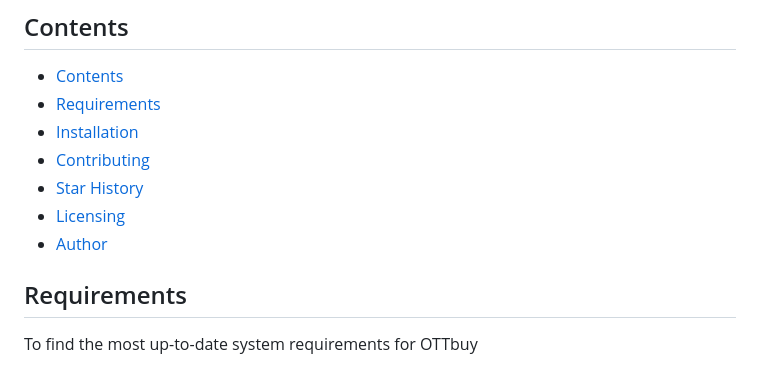
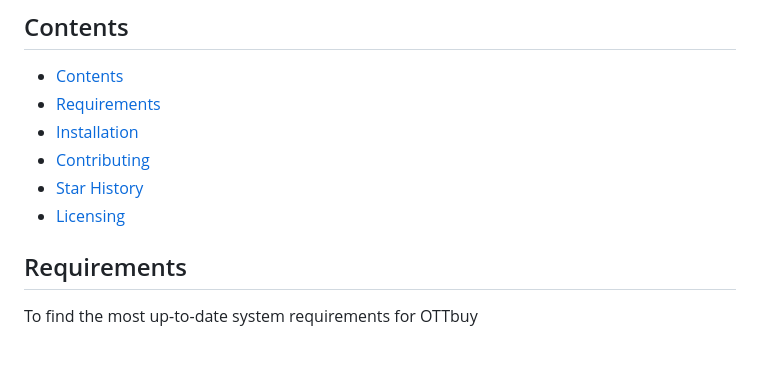
Before and after one commit to jatintiwari0/OTTbuy, a Markdown page: README.md, the part around the change. GitHub-like rendering.

```diff
--- a/README.md
+++ b/README.md
@@ -17,7 +17,6 @@ OTTbuy is designed to be extensible and to integrate easily with your favorite s
 - [Contributing](#contributing)
 - [Star History](#star-history)
 - [Licensing](#licensing)
-- [Author](#Author)
 
 
 ## Requirements
```
